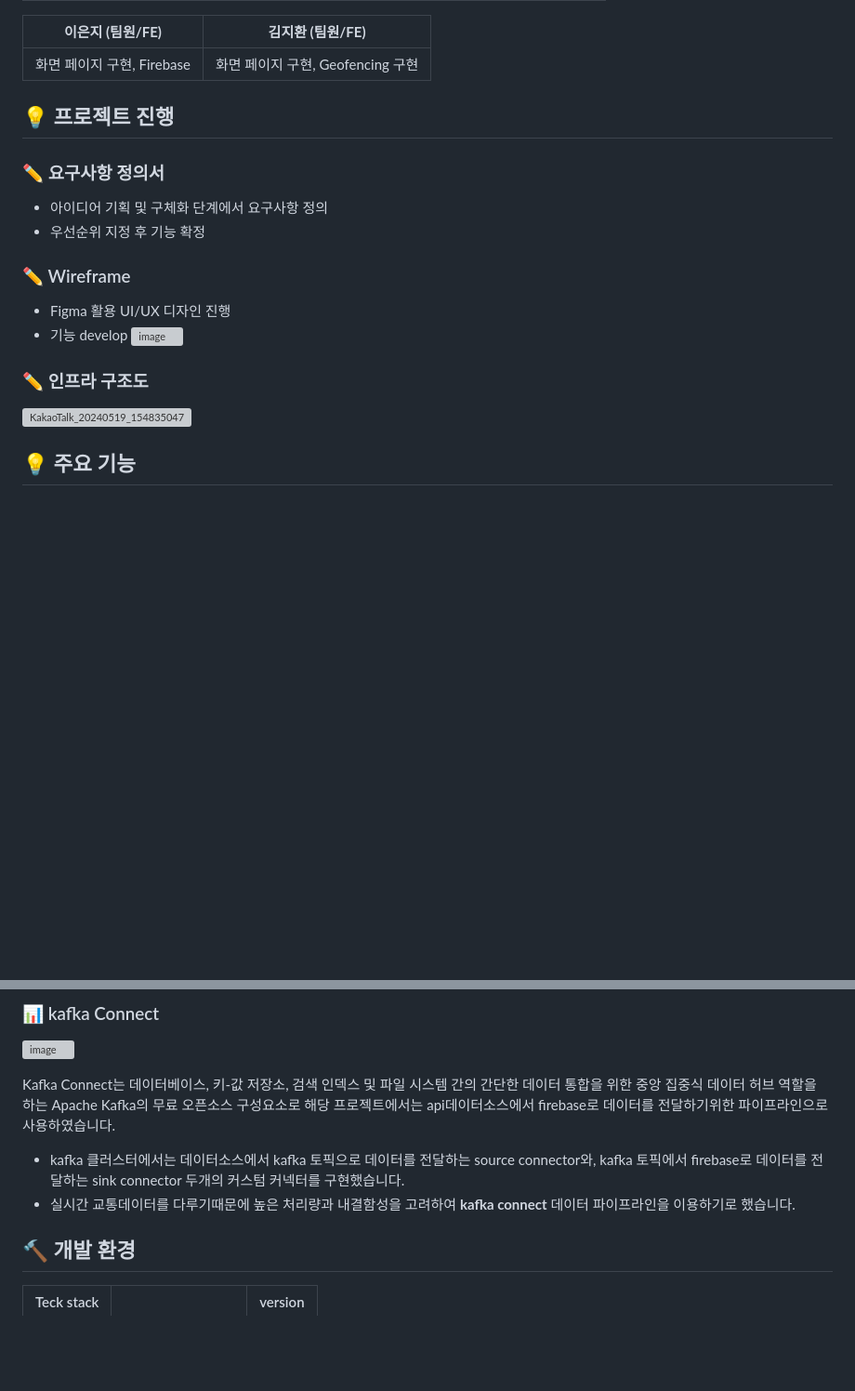
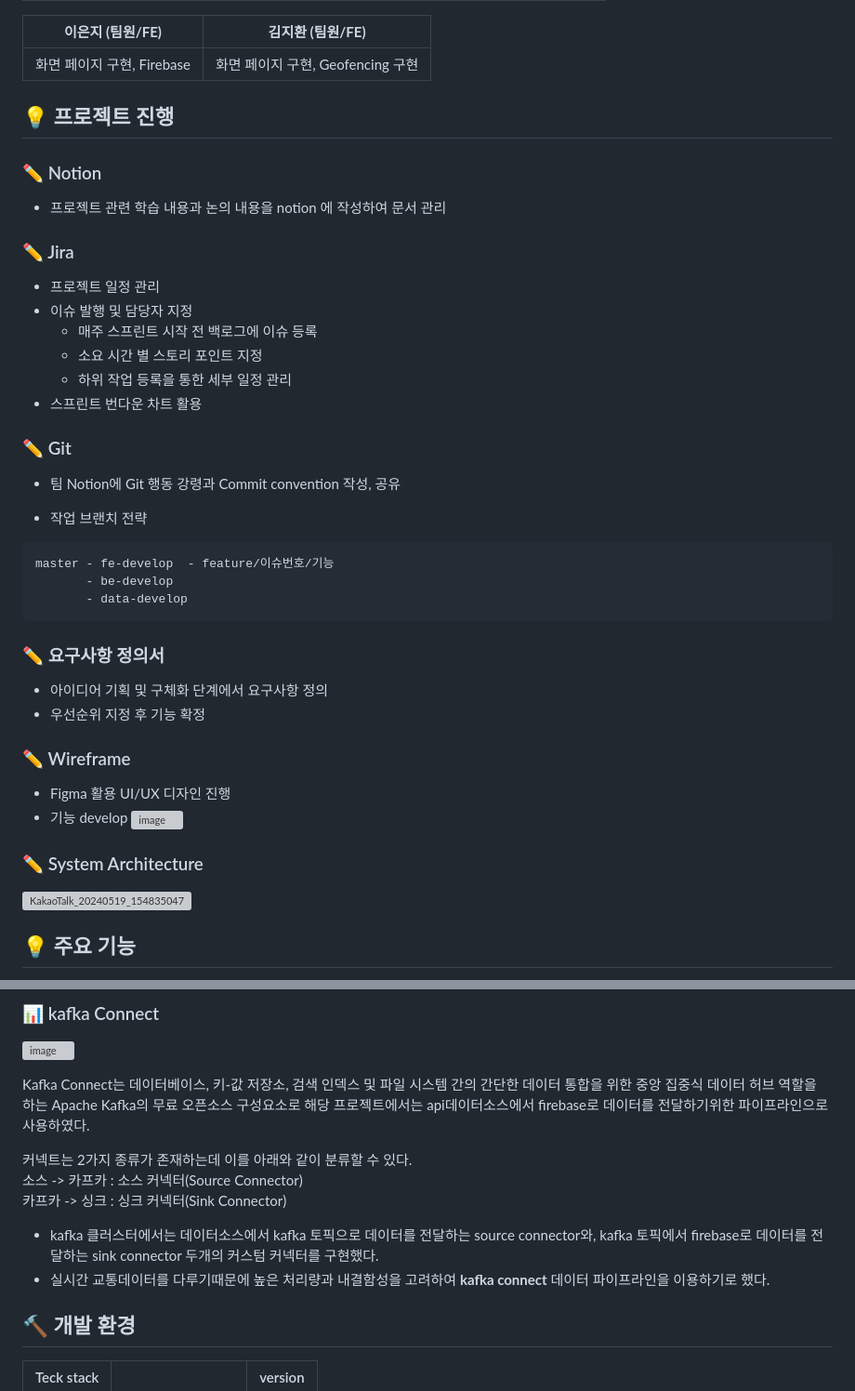
Before and after one commit to NoRuTnT/becareful, a Markdown page: README.md, 2 parts joined by grey strips. Shown at 93% size. Rendered like a GitHub page; blank space fills up the shorter version; grey boxes are pictures that could not be loaded.

````diff
--- a/README.md
+++ b/README.md
@@ -52,6 +52,30 @@
 
 ## 💡 프로젝트 진행
 
+### ✏ Notion
+
+- 프로젝트 관련 학습 내용과 논의 내용을 notion 에 작성하여 문서 관리
+
+### ✏ Jira
+
+- 프로젝트 일정 관리
+- 이슈 발행 및 담당자 지정
+  - 매주 스프린트 시작 전 백로그에 이슈 등록
+  - 소요 시간 별 스토리 포인트 지정
+  - 하위 작업 등록을 통한 세부 일정 관리
+- 스프린트 번다운 차트 활용
+
+### ✏ Git
+
+- 팀 Notion에 Git 행동 강령과 Commit convention 작성, 공유
+
+
+- 작업 브랜치 전략
+```
+master - fe-develop  - feature/이슈번호/기능
+       - be-develop
+       - data-develop
+```
 ### ✏ 요구사항 정의서
 
 - 아이디어 기획 및 구체화 단계에서 요구사항 정의
@@ -64,7 +88,7 @@
 ![image](https://github.com/NoRuTnT/Dotori/assets/114069644/7d3c8cde-3b70-49bf-b7f3-8b12add3650e)
 
 
-### ✏ 인프라 구조도
+### ✏ System Architecture
 ![KakaoTalk_20240519_154835047](https://github.com/NoRuTnT/Dotori/assets/114069644/3d20700d-71ec-4cdf-8be4-af629ebcbad3)
 
 
@@ -117,10 +141,14 @@
 ### 📊 kafka Connect
 ![image](https://github.com/NoRuTnT/Dotori/assets/114069644/102c4418-0330-4dc9-a812-a773a30f2b2f)
 
-Kafka Connect는 데이터베이스, 키-값 저장소, 검색 인덱스 및 파일 시스템 간의 간단한 데이터 통합을 위한 중앙 집중식 데이터 허브 역할을 하는 Apache Kafka의 무료 오픈소스 구성요소로 해당 프로젝트에서는 api데이터소스에서 firebase로 데이터를 전달하기위한 파이프라인으로 사용하였습니다.
+Kafka Connect는 데이터베이스, 키-값 저장소, 검색 인덱스 및 파일 시스템 간의 간단한 데이터 통합을 위한 중앙 집중식 데이터 허브 역할을 하는 Apache Kafka의 무료 오픈소스 구성요소로 해당 프로젝트에서는 api데이터소스에서 firebase로 데이터를 전달하기위한 파이프라인으로 사용하였다.
 
-- kafka 클러스터에서는 데이터소스에서 kafka 토픽으로 데이터를 전달하는 source connector와, kafka 토픽에서 firebase로 데이터를 전달하는 sink connector 두개의 커스텀 커넥터를 구현했습니다.
-- 실시간 교통데이터를 다루기때문에 높은 처리량과 내결함성을 고려하여 **kafka connect** 데이터 파이프라인을 이용하기로 했습니다.
+커넥트는 2가지 종류가 존재하는데 이를 아래와 같이 분류할 수 있다.
+소스 -> 카프카 : 소스 커넥터(Source Connector)
+카프카 -> 싱크 : 싱크 커넥터(Sink Connector)
+
+- kafka 클러스터에서는 데이터소스에서 kafka 토픽으로 데이터를 전달하는 source connector와, kafka 토픽에서 firebase로 데이터를 전달하는 sink connector 두개의 커스텀 커넥터를 구현했다.
+- 실시간 교통데이터를 다루기때문에 높은 처리량과 내결함성을 고려하여 **kafka connect** 데이터 파이프라인을 이용하기로 했다.
 
 
 
````
